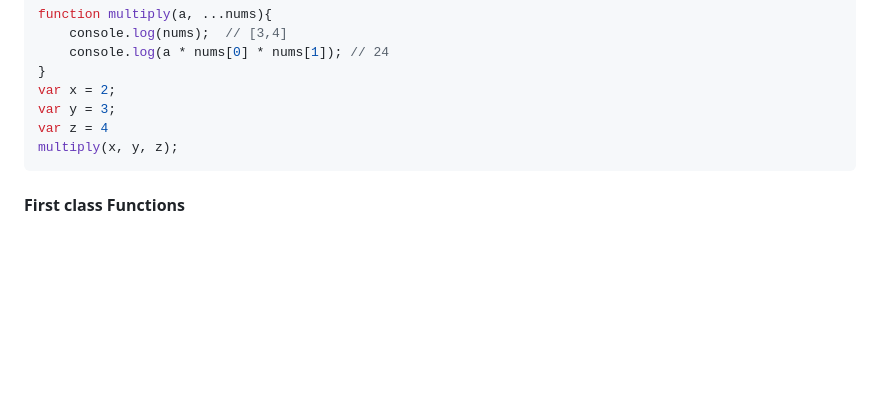
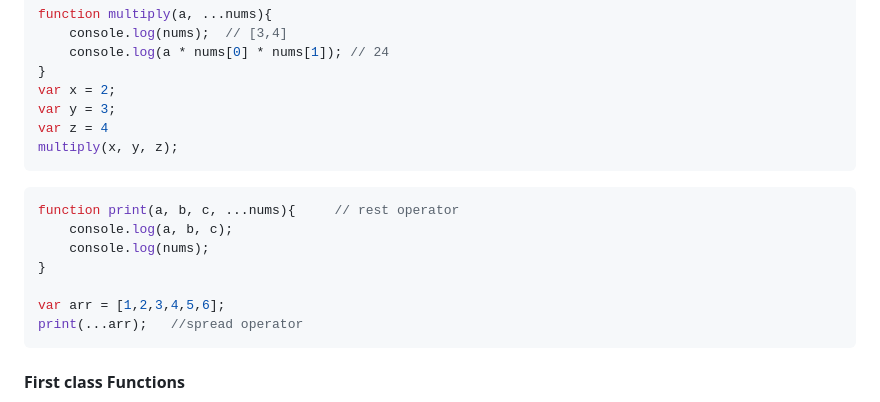
Before and after one commit to akash-midha/JavaScript-Interview, a Markdown page: README.md, the part around the change. GitHub-like rendering; blank space fills up the shorter version.

Commit message:
readme_updated

````diff
--- a/README.md
+++ b/README.md
@@ -1002,6 +1002,16 @@ var z = 4
 multiply(x, y, z);
 ```
 
+```javascript
+function print(a, b, c, ...nums){     // rest operator
+    console.log(a, b, c);
+    console.log(nums);
+}
+
+var arr = [1,2,3,4,5,6];
+print(...arr);   //spread operator
+```
+
 #### First class Functions
 
 The ability of a function to be treated as a value is the first class functions. In Js, functions are first class citizens.
````
